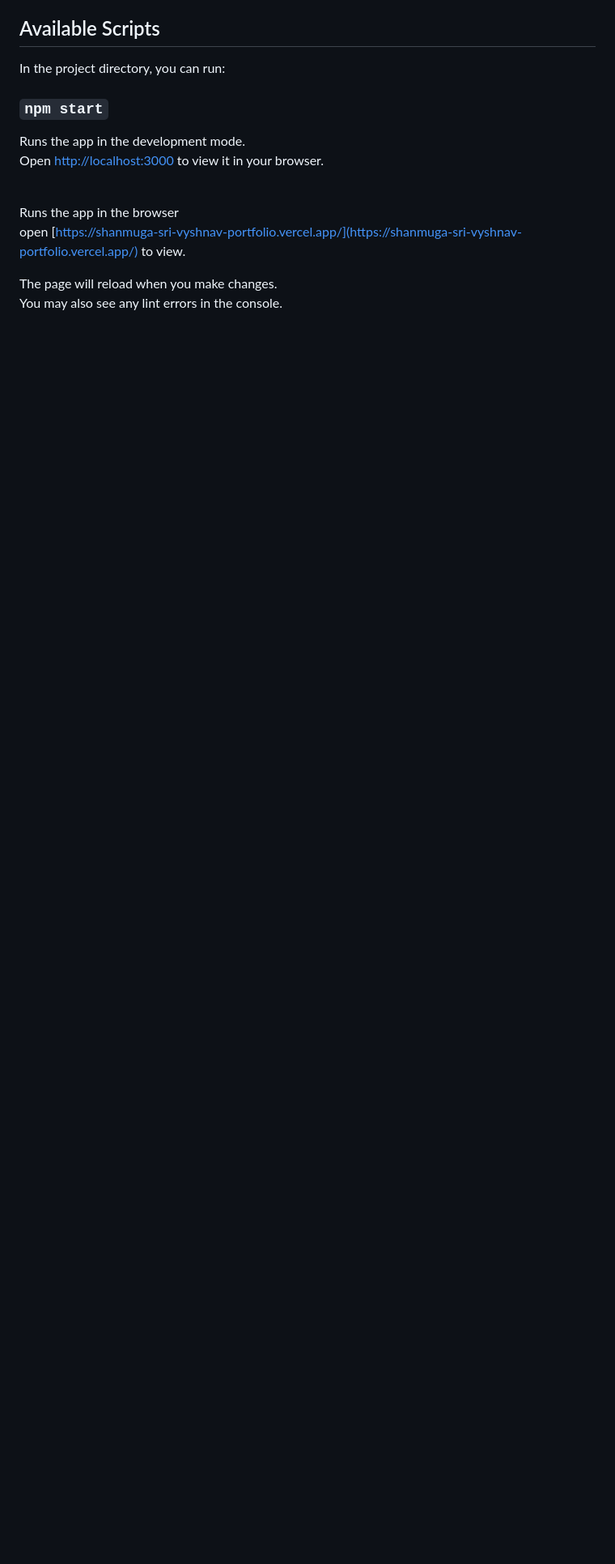
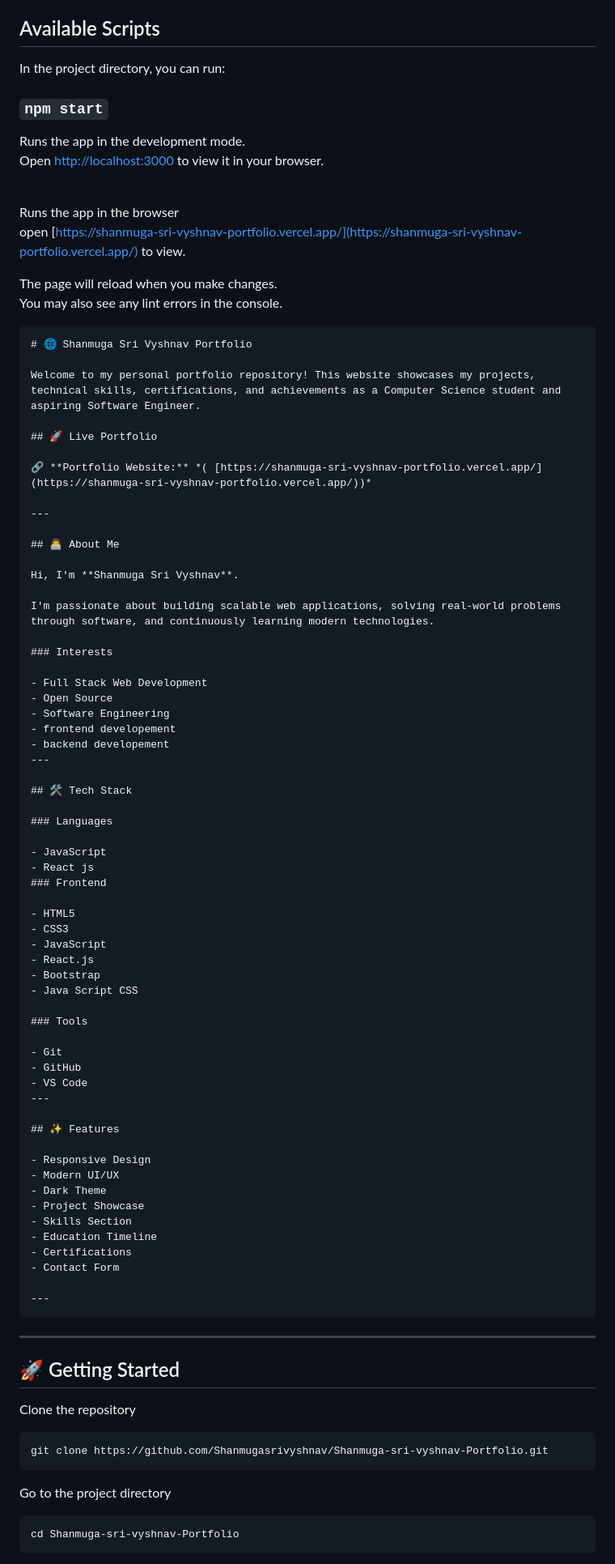
Before and after one commit to Shanmugasrivyshnav/Shanmuga-sri-vyshnav-Portfolio, a Markdown page: README.md, the part around one of its changes. Shown at 81% size. Drawn GitHub-style; blank space fills up the shorter version.

Commit message:
Expand README with portfolio details and features
Added detailed sections about portfolio, tech stack, features, and future improvements.

`````diff
--- a/README.md
+++ b/README.md
@@ -16,3 +16,82 @@ open [https://shanmuga-sri-vyshnav-portfolio.vercel.app/](https://shanmuga-sri-v
 
 The page will reload when you make changes.\
 You may also see any lint errors in the console.
+
+```markdown
+# 🌐 Shanmuga Sri Vyshnav Portfolio
+
+Welcome to my personal portfolio repository! This website showcases my projects, technical skills, certifications, and achievements as a Computer Science student and aspiring Software Engineer.
+
+## 🚀 Live Portfolio
+
+🔗 **Portfolio Website:** *( [https://shanmuga-sri-vyshnav-portfolio.vercel.app/](https://shanmuga-sri-vyshnav-portfolio.vercel.app/))*
+
+---
+
+## 👨‍💻 About Me
+
+Hi, I'm **Shanmuga Sri Vyshnav**.
+
+I'm passionate about building scalable web applications, solving real-world problems through software, and continuously learning modern technologies.
+
+### Interests
+
+- Full Stack Web Development
+- Open Source
+- Software Engineering
+- frontend developement
+- backend developement
+---
+
+## 🛠️ Tech Stack
+
+### Languages
+
+- JavaScript
+- React js
+### Frontend
+
+- HTML5
+- CSS3
+- JavaScript
+- React.js
+- Bootstrap
+- Java Script CSS
+
+### Tools
+
+- Git
+- GitHub
+- VS Code
+---
+
+## ✨ Features
+
+- Responsive Design
+- Modern UI/UX
+- Dark Theme
+- Project Showcase
+- Skills Section
+- Education Timeline
+- Certifications
+- Contact Form
+
+---
+```
+
+---
+
+## 🚀 Getting Started
+
+Clone the repository
+
+```bash
+git clone https://github.com/Shanmugasrivyshnav/Shanmuga-sri-vyshnav-Portfolio.git
+````
+
+Go to the project directory
+
+```bash
+cd Shanmuga-sri-vyshnav-Portfolio
+```
+
`````
Also changed, not shown: other parts of README.md (+44 -0 lines).
